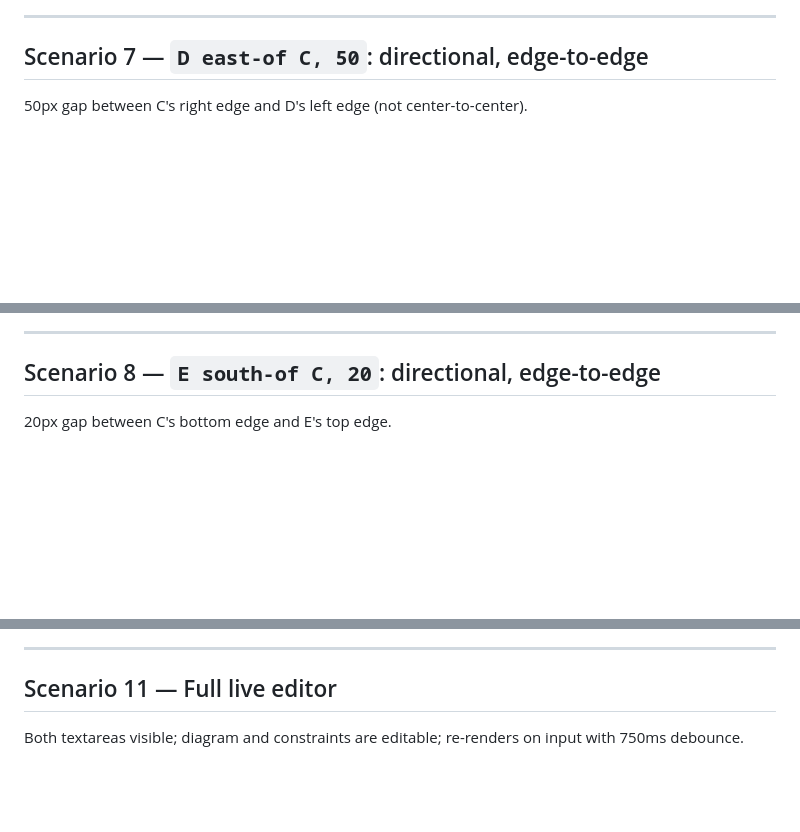
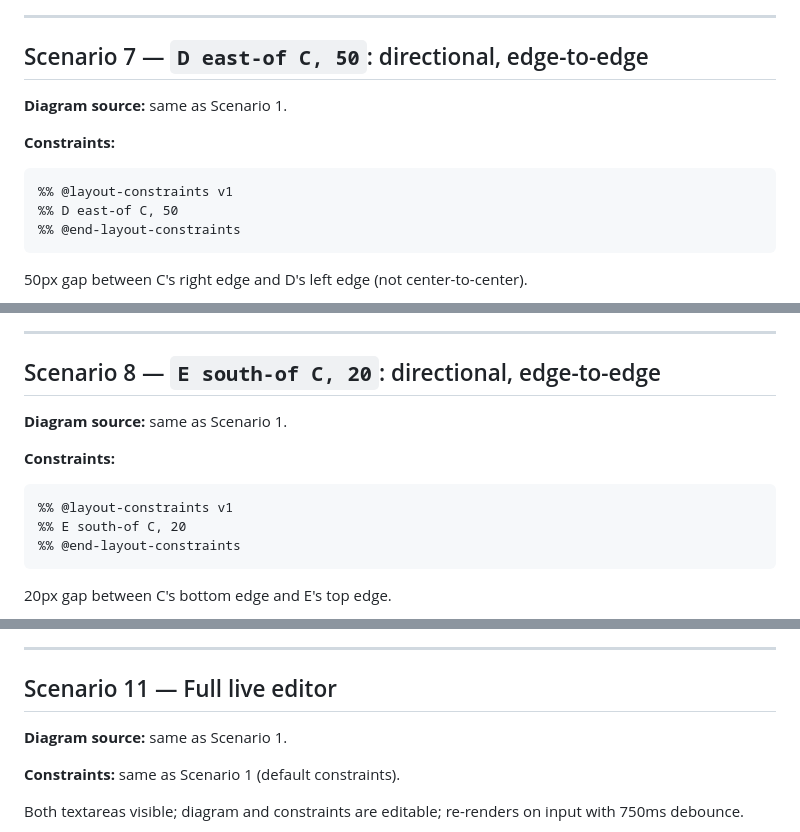
Before and after one commit to joshwand/mermaid-clamp, a Markdown page: demos/task-05.md, 3 parts joined by grey strips. Rendered like a GitHub page; blank space fills up the shorter version.

````diff
--- a/demos/task-05.md
+++ b/demos/task-05.md
@@ -95,6 +152,15 @@ B is first → reference. C shifts left to B's x-center.
 
 ## Scenario 7 — `D east-of C, 50`: directional, edge-to-edge
 
+**Diagram source:** same as Scenario 1.
+
+**Constraints:**
+```
+%% @layout-constraints v1
+%% D east-of C, 50
+%% @end-layout-constraints
+```
+
 50px gap between C's right edge and D's left edge (not center-to-center).
 
 ![D east-of C, 50 — 50px edge-to-edge gap](task-05-07-east-of.png)
@@ -103,6 +169,15 @@ B is first → reference. C shifts left to B's x-center.
 
 ## Scenario 8 — `E south-of C, 20`: directional, edge-to-edge
 
+**Diagram source:** same as Scenario 1.
+
+**Constraints:**
+```
+%% @layout-constraints v1
+%% E south-of C, 20
+%% @end-layout-constraints
+```
+
 20px gap between C's bottom edge and E's top edge.
 
 ![E south-of C, 20 — 20px edge-to-edge gap](task-05-08-south-of.png)
@@ -127,6 +222,10 @@ Malformed constraint line is skipped; warning appears in the yellow status bar.
 ---
 
 ## Scenario 11 — Full live editor
+
+**Diagram source:** same as Scenario 1.
+
+**Constraints:** same as Scenario 1 (default constraints).
 
 Both textareas visible; diagram and constraints are editable; re-renders on input with 750ms debounce.
 
````
Also changed, not shown: other parts of demos/task-05.md (+77 -0 lines), _memory/basicTruths/theTechContext.md (+3 -2 lines).
